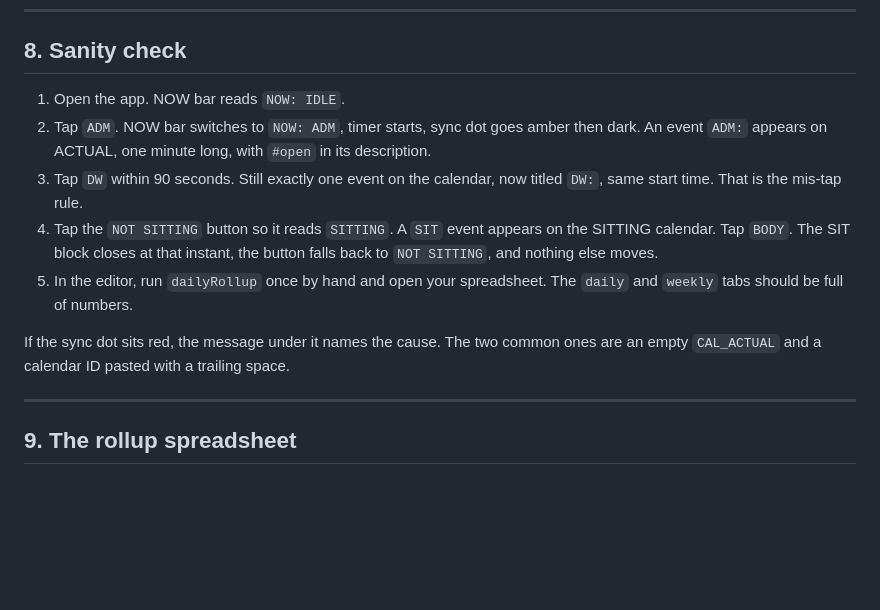
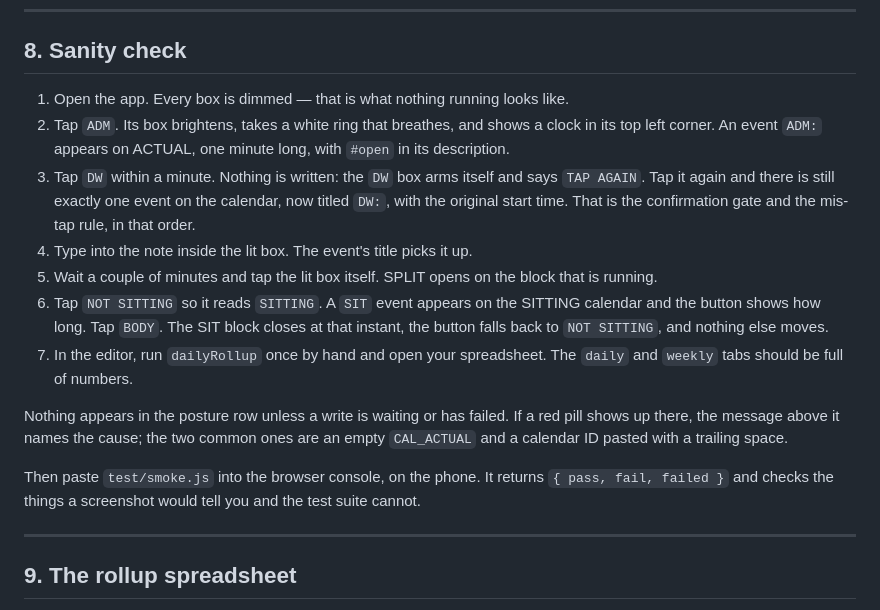
Before and after one commit to ismailsystems/timetap, a Markdown page: SETUP.md, the part around the change. Rendered like a GitHub page; blank space fills up the shorter version.

Commit message:
Walk the app that exists, not the one that did
The sanity check still had you looking at a NOW bar for a state that is
now shown by dimming every box, and it predated the confirmation gate,
the note moving into the lit box, and SPLIT moving onto it. Following it
would have read as three failures in a row.

Co-Authored-By: Claude Opus 5 <noreply@anthropic.com>

```diff
--- a/SETUP.md
+++ b/SETUP.md
@@ -294,20 +294,31 @@ For **PLAN**:
 
 ## 8. Sanity check
 
-1. Open the app. NOW bar reads `NOW: IDLE`.
-2. Tap `ADM`. NOW bar switches to `NOW: ADM`, timer starts, sync dot goes
-   amber then dark. An event `ADM:` appears on ACTUAL, one minute long, with
-   `#open` in its description.
-3. Tap `DW` within 90 seconds. Still exactly one event on the calendar, now
-   titled `DW:`, same start time. That is the mis-tap rule.
-4. Tap the `NOT SITTING` button so it reads `SITTING`. A `SIT` event appears on
-   the SITTING calendar. Tap `BODY`. The SIT block closes at that instant, the
-   button falls back to `NOT SITTING`, and nothing else moves.
-5. In the editor, run `dailyRollup` once by hand and open your spreadsheet.
+1. Open the app. Every box is dimmed — that is what nothing running looks like.
+2. Tap `ADM`. Its box brightens, takes a white ring that breathes, and shows a
+   clock in its top left corner. An event `ADM:` appears on ACTUAL, one minute
+   long, with `#open` in its description.
+3. Tap `DW` within a minute. Nothing is written: the `DW` box arms itself and
+   says `TAP AGAIN`. Tap it again and there is still exactly one event on the
+   calendar, now titled `DW:`, with the original start time. That is the
+   confirmation gate and the mis-tap rule, in that order.
+4. Type into the note inside the lit box. The event's title picks it up.
+5. Wait a couple of minutes and tap the lit box itself. SPLIT opens on the
+   block that is running.
+6. Tap `NOT SITTING` so it reads `SITTING`. A `SIT` event appears on the
+   SITTING calendar and the button shows how long. Tap `BODY`. The SIT block
+   closes at that instant, the button falls back to `NOT SITTING`, and nothing
+   else moves.
+7. In the editor, run `dailyRollup` once by hand and open your spreadsheet.
    The `daily` and `weekly` tabs should be full of numbers.
 
-If the sync dot sits red, the message under it names the cause. The two common
+Nothing appears in the posture row unless a write is waiting or has failed. If
+a red pill shows up there, the message above it names the cause; the two common
 ones are an empty `CAL_ACTUAL` and a calendar ID pasted with a trailing space.
+
+Then paste `test/smoke.js` into the browser console, on the phone. It returns
+`{ pass, fail, failed }` and checks the things a screenshot would tell you and
+the test suite cannot.
 
 ---
 
```
